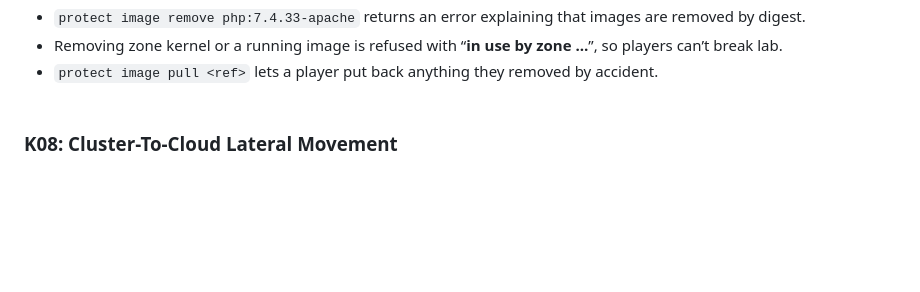
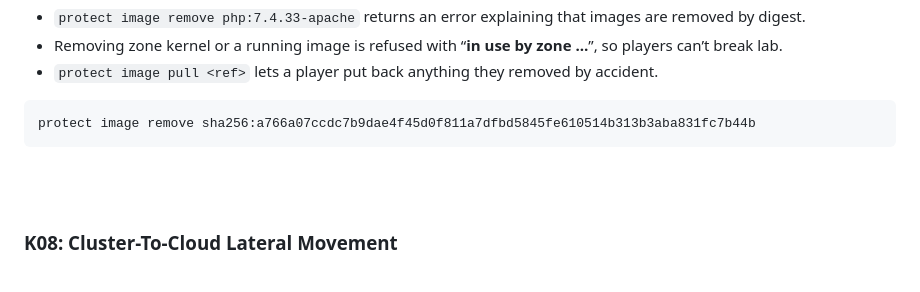
Before and after one commit to ndouglas-edera/ctf-challenge-2, a Markdown page: README.md, the part around the change. Rendered like a GitHub page; blank space fills up the shorter version.

````diff
--- a/README.md
+++ b/README.md
@@ -181,6 +181,10 @@ submit v1.30.2
 - ```protect image remove php:7.4.33-apache``` returns an error explaining that images are removed by digest.
 - Removing zone kernel or a running image is refused with “**in use by zone …**”, so players can’t break lab.
 - ```protect image pull <ref>``` lets a player put back anything they removed by accident.
+
+```
+protect image remove sha256:a766a07ccdc7b9dae4f45d0f811a7dfbd5845fe610514b313b3aba831fc7b44b
+```
 <br/><br/>
 
 ### K08: Cluster-To-Cloud Lateral Movement
````
